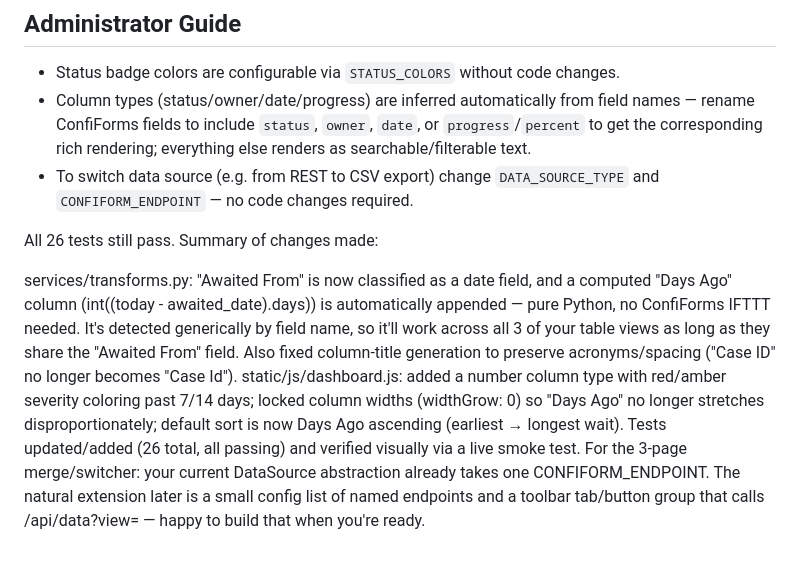
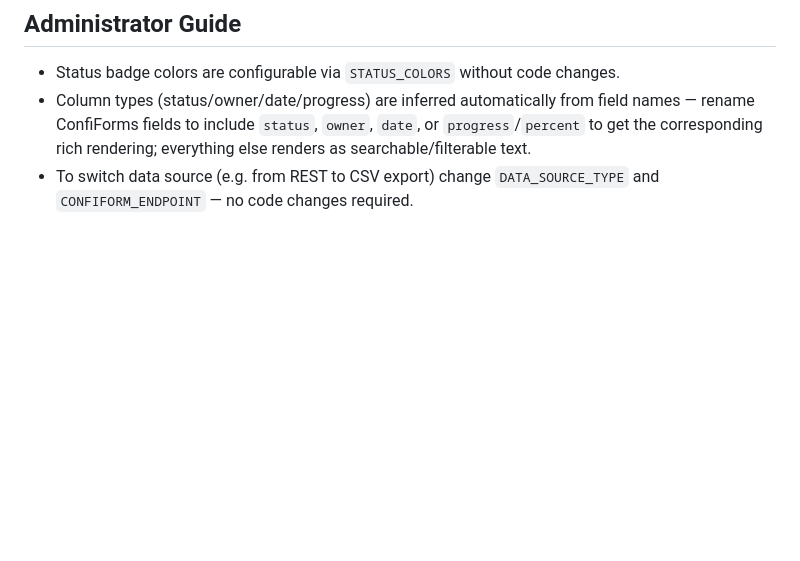
Before and after one commit to jamiel6294/ConfluenceTableAutomation, a Markdown page: README.md, the part around the change. Rendered like a GitHub page; blank space fills up the shorter version.

```diff
--- a/README.md
+++ b/README.md
@@ -112,10 +112,3 @@ connection required).
   everything else renders as searchable/filterable text.
 - To switch data source (e.g. from REST to CSV export) change
   `DATA_SOURCE_TYPE` and `CONFIFORM_ENDPOINT` — no code changes required.
-
-All 26 tests still pass. Summary of changes made:
-
-services/transforms.py: "Awaited From" is now classified as a date field, and a computed "Days Ago" column (int((today - awaited_date).days)) is automatically appended — pure Python, no ConfiForms IFTTT needed. It's detected generically by field name, so it'll work across all 3 of your table views as long as they share the "Awaited From" field. Also fixed column-title generation to preserve acronyms/spacing ("Case ID" no longer becomes "Case Id").
-static/js/dashboard.js: added a number column type with red/amber severity coloring past 7/14 days; locked column widths (widthGrow: 0) so "Days Ago" no longer stretches disproportionately; default sort is now Days Ago ascending (earliest → longest wait).
-Tests updated/added (26 total, all passing) and verified visually via a live smoke test.
-For the 3-page merge/switcher: your current DataSource abstraction already takes one CONFIFORM_ENDPOINT. The natural extension later is a small config list of named endpoints and a toolbar tab/button group that calls /api/data?view=<name> — happy to build that when you're ready.
```
